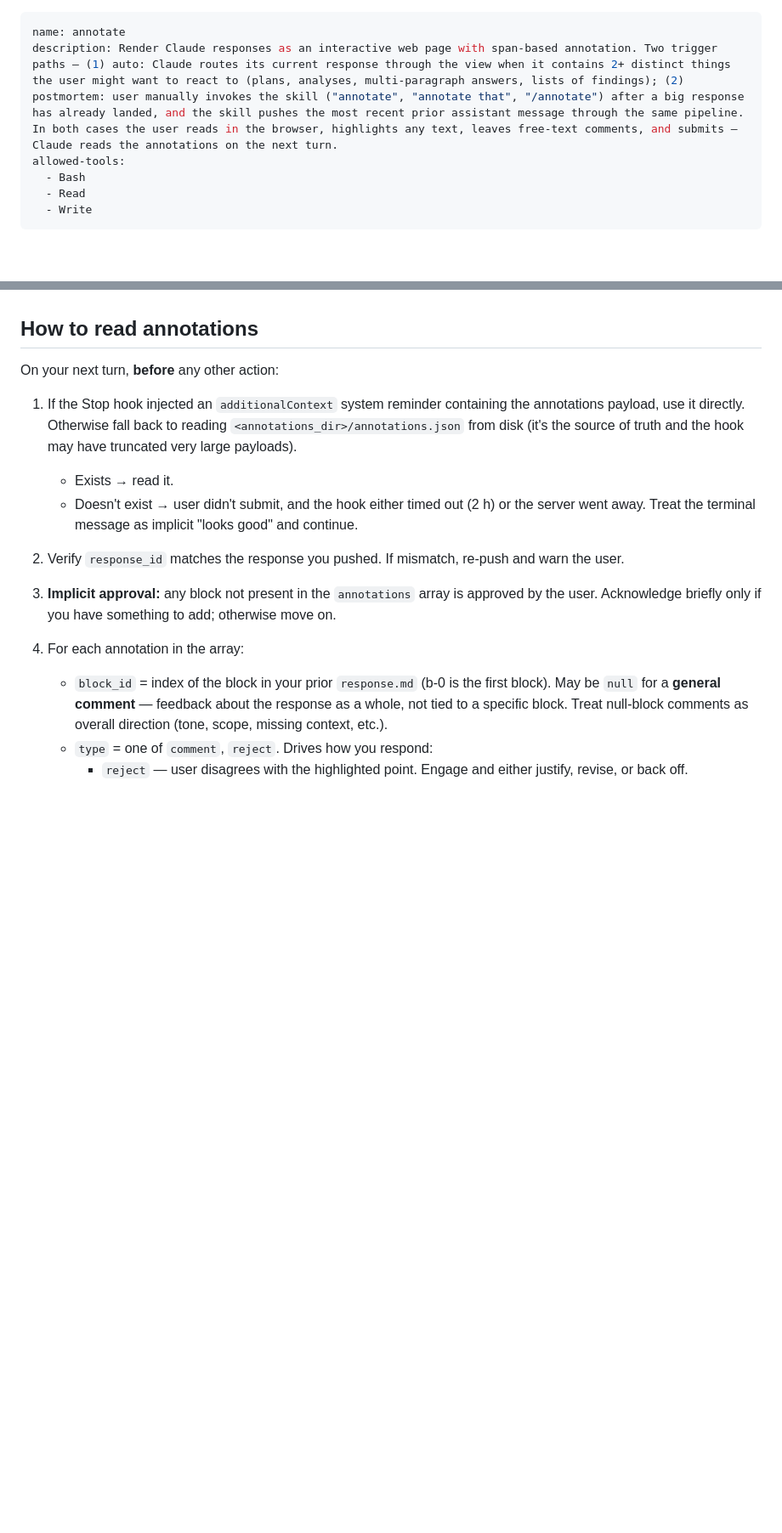
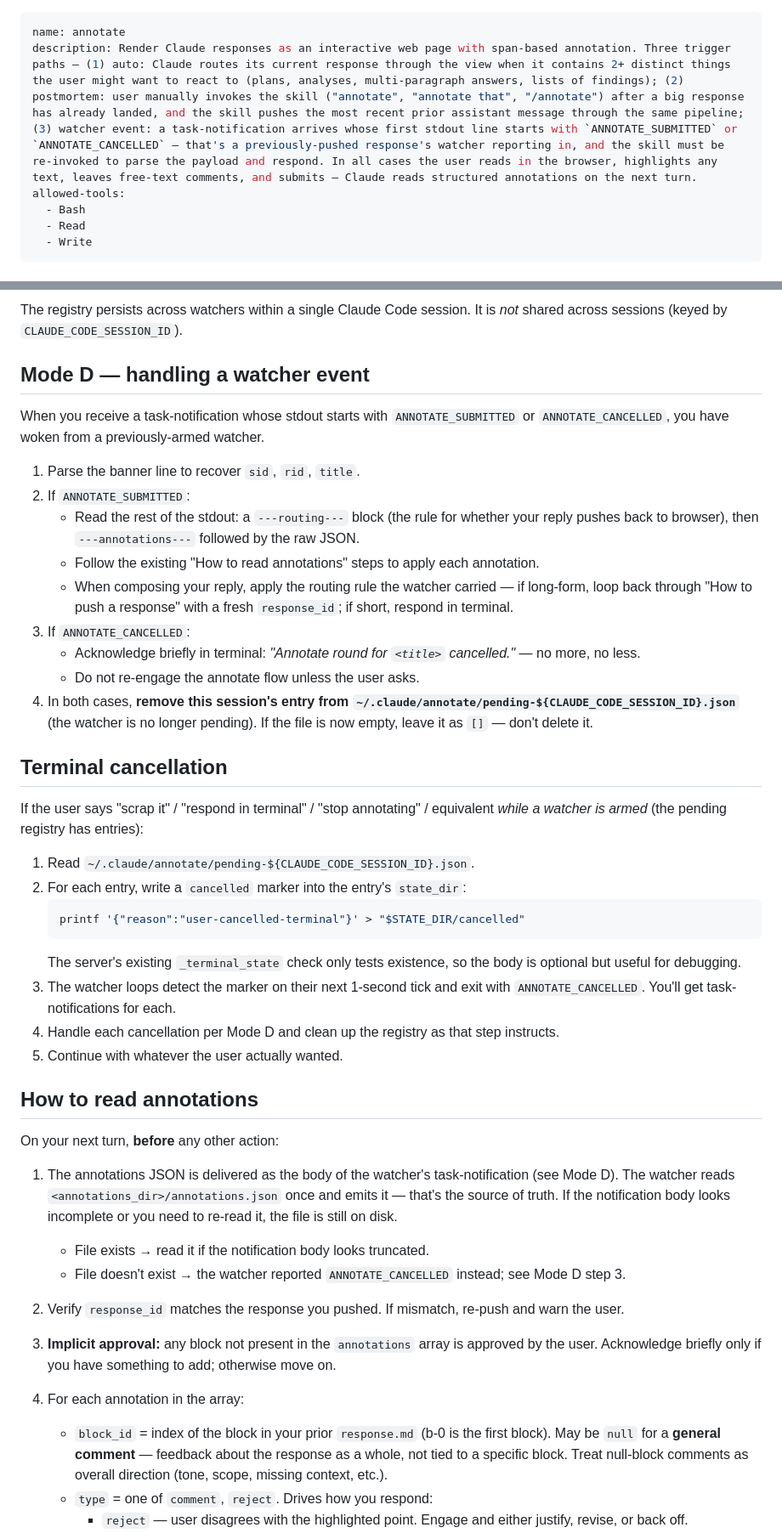
Before and after one commit to petmakris/petros-skills, a Markdown page: skills/annotate/SKILL.md, 2 parts joined by grey strips. Shown at 85% size. Drawn GitHub-style; blank space fills up the shorter version.

````diff
--- a/skills/annotate/SKILL.md
+++ b/skills/annotate/SKILL.md
@@ -1,6 +1,6 @@
 ---
 name: annotate
-description: Render Claude responses as an interactive web page with span-based annotation. Two trigger paths — (1) auto: Claude routes its current response through the view when it contains 2+ distinct things the user might want to react to (plans, analyses, multi-paragraph answers, lists of findings); (2) postmortem: user manually invokes the skill ("annotate", "annotate that", "/annotate") after a big response has already landed, and the skill pushes the most recent prior assistant message through the same pipeline. In both cases the user reads in the browser, highlights any text, leaves free-text comments, and submits — Claude reads the annotations on the next turn.
+description: Render Claude responses as an interactive web page with span-based annotation. Three trigger paths — (1) auto: Claude routes its current response through the view when it contains 2+ distinct things the user might want to react to (plans, analyses, multi-paragraph answers, lists of findings); (2) postmortem: user manually invokes the skill ("annotate", "annotate that", "/annotate") after a big response has already landed, and the skill pushes the most recent prior assistant message through the same pipeline; (3) watcher event: a task-notification arrives whose first stdout line starts with `ANNOTATE_SUBMITTED` or `ANNOTATE_CANCELLED` — that's a previously-pushed response's watcher reporting in, and the skill must be re-invoked to parse the payload and respond. In all cases the user reads in the browser, highlights any text, leaves free-text comments, and submits — Claude reads structured annotations on the next turn.
 allowed-tools:
   - Bash
   - Read
@@ -107,16 +156,40 @@ with them already in context — no user typing required.
+The registry persists across watchers within a single Claude Code session. It is *not* shared across sessions (keyed by `CLAUDE_CODE_SESSION_ID`).
+
+## Mode D — handling a watcher event
+
+When you receive a task-notification whose stdout starts with `ANNOTATE_SUBMITTED` or `ANNOTATE_CANCELLED`, you have woken from a previously-armed watcher.
+
+1. Parse the banner line to recover `sid`, `rid`, `title`.
+2. If `ANNOTATE_SUBMITTED`:
+   - Read the rest of the stdout: a `---routing---` block (the rule for whether your reply pushes back to browser), then `---annotations---` followed by the raw JSON.
+   - Follow the existing "How to read annotations" steps to apply each annotation.
+   - When composing your reply, apply the routing rule the watcher carried — if long-form, loop back through "How to push a response" with a fresh `response_id`; if short, respond in terminal.
+3. If `ANNOTATE_CANCELLED`:
+   - Acknowledge briefly in terminal: *"Annotate round for `<title>` cancelled."* — no more, no less.
+   - Do not re-engage the annotate flow unless the user asks.
+4. In both cases, **remove this session's entry from `~/.claude/annotate/pending-${CLAUDE_CODE_SESSION_ID}.json`** (the watcher is no longer pending). If the file is now empty, leave it as `[]` — don't delete it.
+
+## Terminal cancellation
+
+If the user says "scrap it" / "respond in terminal" / "stop annotating" / equivalent *while a watcher is armed* (the pending registry has entries):
+
+1. Read `~/.claude/annotate/pending-${CLAUDE_CODE_SESSION_ID}.json`.
+2. For each entry, write a `cancelled` marker into the entry's `state_dir`:
+   ```bash
+   printf '{"reason":"user-cancelled-terminal"}' > "$STATE_DIR/cancelled"
+   ```
+   The server's existing `_terminal_state` check only tests existence, so the body is optional but useful for debugging.
+3. The watcher loops detect the marker on their next 1-second tick and exit with `ANNOTATE_CANCELLED`. You'll get task-notifications for each.
+4. Handle each cancellation per Mode D and clean up the registry as that step instructs.
+5. Continue with whatever the user actually wanted.
 
 ## How to read annotations
 
 On your next turn, **before** any other action:
 
-1. If the Stop hook injected an `additionalContext` system reminder containing
-   the annotations payload, use it directly. Otherwise fall back to reading
-   `<annotations_dir>/annotations.json` from disk (it's the source of truth and
-   the hook may have truncated very large payloads).
-   - Exists → read it.
-   - Doesn't exist → user didn't submit, and the hook either timed out (2 h)
-     or the server went away. Treat the terminal message as implicit "looks
-     good" and continue.
+1. The annotations JSON is delivered as the body of the watcher's task-notification (see Mode D). The watcher reads `<annotations_dir>/annotations.json` once and emits it — that's the source of truth. If the notification body looks incomplete or you need to re-read it, the file is still on disk.
+   - File exists → read it if the notification body looks truncated.
+   - File doesn't exist → the watcher reported `ANNOTATE_CANCELLED` instead; see Mode D step 3.
 
 2. Verify `response_id` matches the response you pushed. If mismatch, re-push and warn the user.
 
````
Also changed, not shown: other parts of skills/annotate/SKILL.md (+58 -9 lines).
